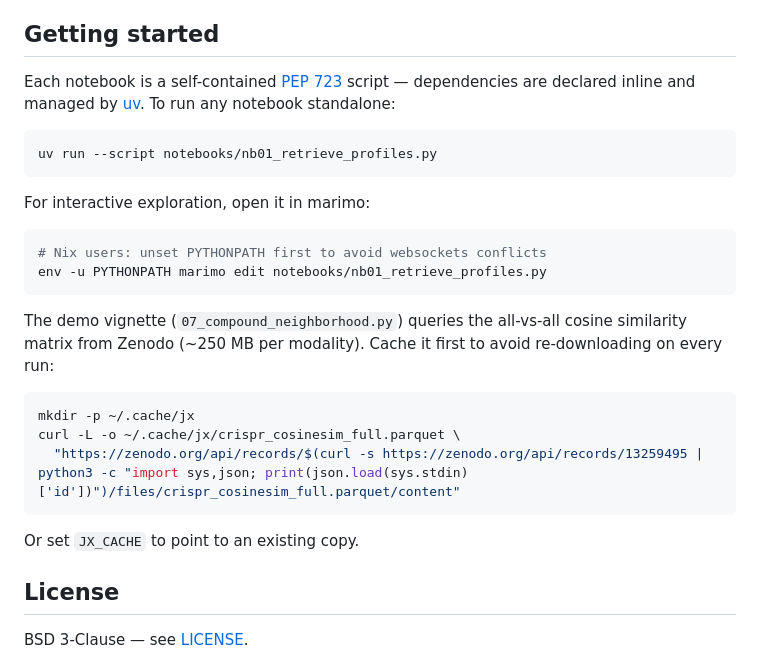
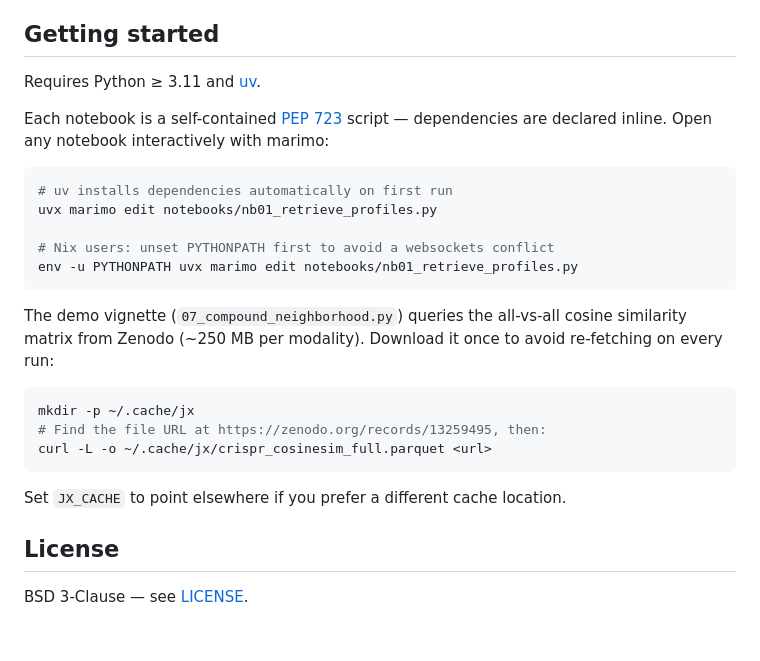
Before and after one commit to broadinstitute/jx, a Markdown page: README.md, the part around the change. GitHub-like rendering; blank space fills up the shorter version.

Commit message:
Fix getting started: lead with marimo edit, simplify cache instructions
- Primary command is now `uvx marimo edit` (interactive, what actually
  works) rather than `uv run --script` (exits silently with no output)
- Simplify Zenodo cache step — replace clunky nested curl/python3
  pipeline with a pointer to the record page
- Add Python >= 3.11 requirement

Co-Authored-By: Claude Sonnet 4.6 <noreply@anthropic.com>

````diff
--- a/README.md
+++ b/README.md
@@ -18,28 +18,27 @@ A starter pack of six notebooks adapted from [JUMP-Hub](https://github.com/jump-
 
 ## Getting started
 
-Each notebook is a self-contained [PEP 723](https://peps.python.org/pep-0723/) script — dependencies are declared inline and managed by [uv](https://docs.astral.sh/uv/). To run any notebook standalone:
+Requires Python ≥ 3.11 and [uv](https://docs.astral.sh/uv/).
+
+Each notebook is a self-contained [PEP 723](https://peps.python.org/pep-0723/) script — dependencies are declared inline. Open any notebook interactively with marimo:
 
 ```bash
-uv run --script notebooks/nb01_retrieve_profiles.py
+# uv installs dependencies automatically on first run
+uvx marimo edit notebooks/nb01_retrieve_profiles.py
+
+# Nix users: unset PYTHONPATH first to avoid a websockets conflict
+env -u PYTHONPATH uvx marimo edit notebooks/nb01_retrieve_profiles.py
 ```
 
-For interactive exploration, open it in marimo:
-
-```bash
-# Nix users: unset PYTHONPATH first to avoid websockets conflicts
-env -u PYTHONPATH marimo edit notebooks/nb01_retrieve_profiles.py
-```
-
-The demo vignette (`07_compound_neighborhood.py`) queries the all-vs-all cosine similarity matrix from Zenodo (~250 MB per modality). Cache it first to avoid re-downloading on every run:
+The demo vignette (`07_compound_neighborhood.py`) queries the all-vs-all cosine similarity matrix from Zenodo (~250 MB per modality). Download it once to avoid re-fetching on every run:
 
 ```bash
 mkdir -p ~/.cache/jx
-curl -L -o ~/.cache/jx/crispr_cosinesim_full.parquet \
-  "https://zenodo.org/api/records/$(curl -s https://zenodo.org/api/records/13259495 | python3 -c "import sys,json; print(json.load(sys.stdin)['id'])")/files/crispr_cosinesim_full.parquet/content"
+# Find the file URL at https://zenodo.org/records/13259495, then:
+curl -L -o ~/.cache/jx/crispr_cosinesim_full.parquet <url>
 ```
 
-Or set `JX_CACHE` to point to an existing copy.
+Set `JX_CACHE` to point elsewhere if you prefer a different cache location.
 
 ## License
 
````
